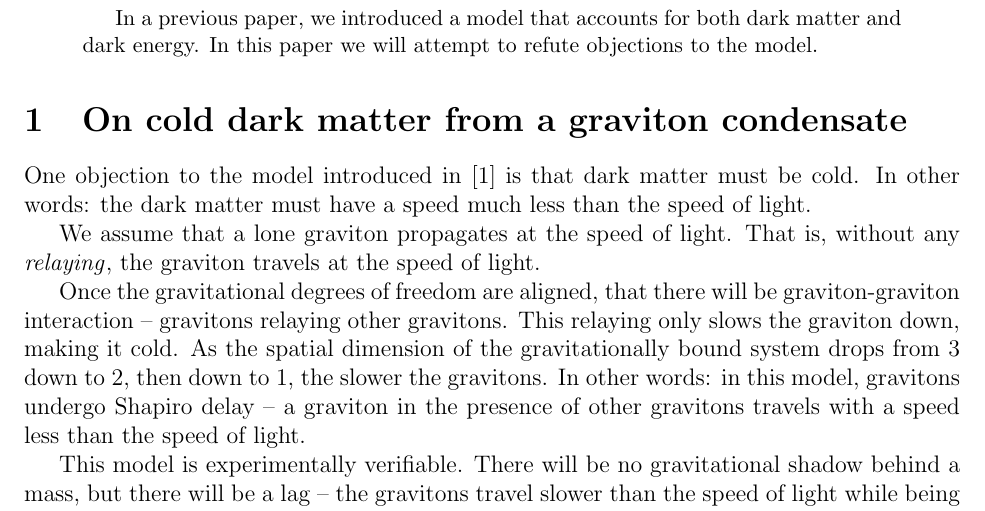
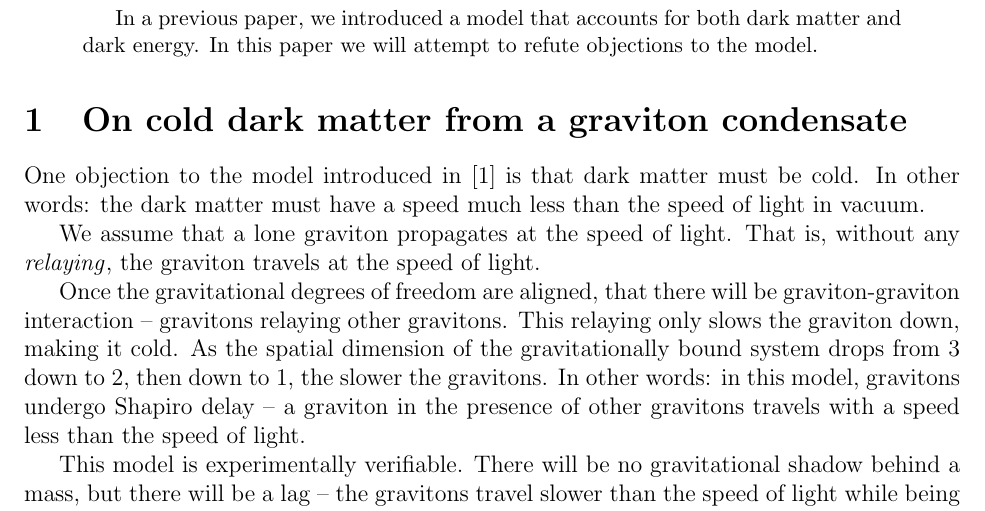
Before and after one commit to sjhalayka/papers, a LaTeX paper (ag2/bezier_escape.tex): part of the page, cut so that both start at the same text. Compiled offline with pdfLaTeX.

Commit message:
Add files via upload

```diff
--- a/ag2/bezier_escape.tex
+++ b/ag2/bezier_escape.tex
@@ -32,7 +32,7 @@ In a previous paper, we introduced a model that accounts for both dark matter an
 \section{On cold dark matter from a graviton condensate}
 
 One objection to the model introduced in \cite{halayka} is that dark matter must be cold.
-In other words: the dark matter must have a speed much less than the speed of light.
+In other words: the dark matter must have a speed much less than the speed of light in vacuum.
 
 We assume that a lone graviton propagates at the speed of light.
 That is, without any {\textit{relaying}}, the graviton travels at the speed of light.
```
Also changed, not shown: ag2/bezier_escape.pdf, 1 other file.
